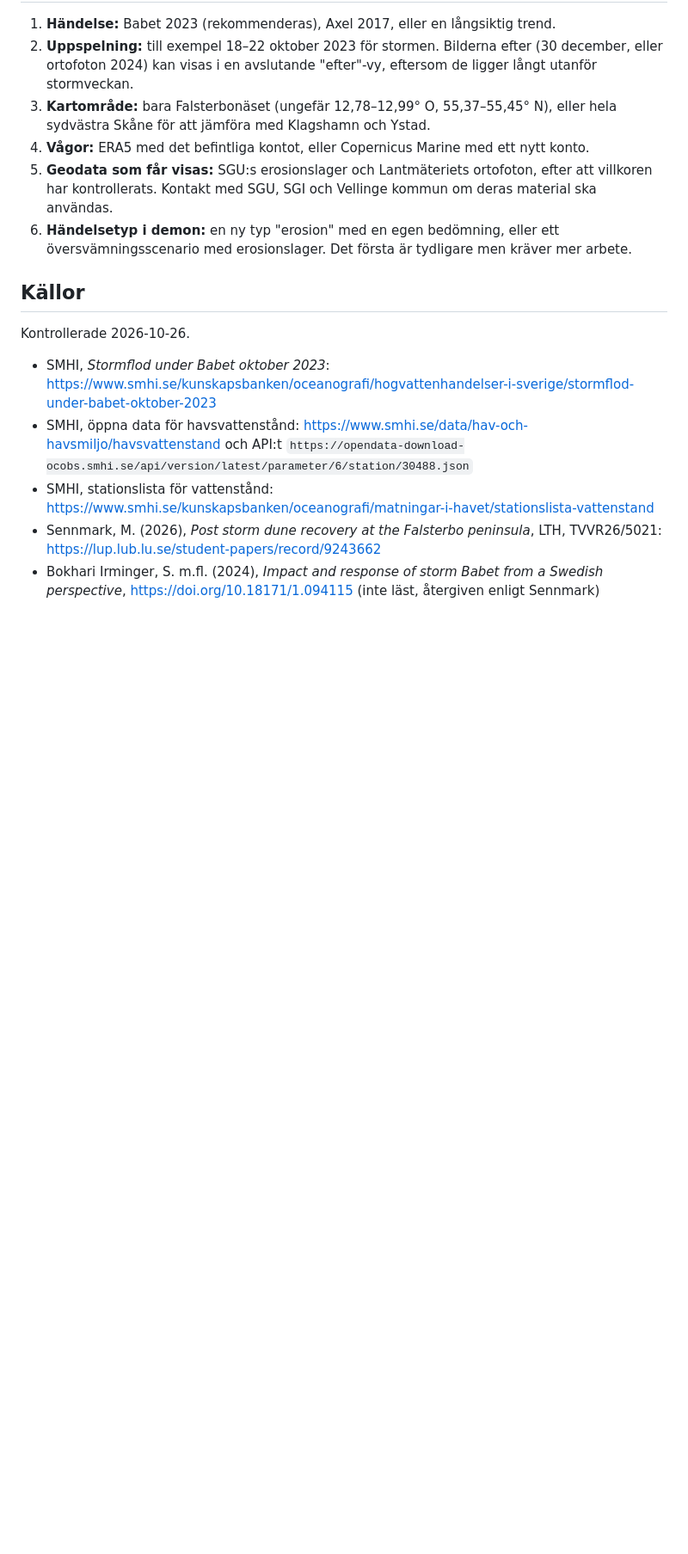
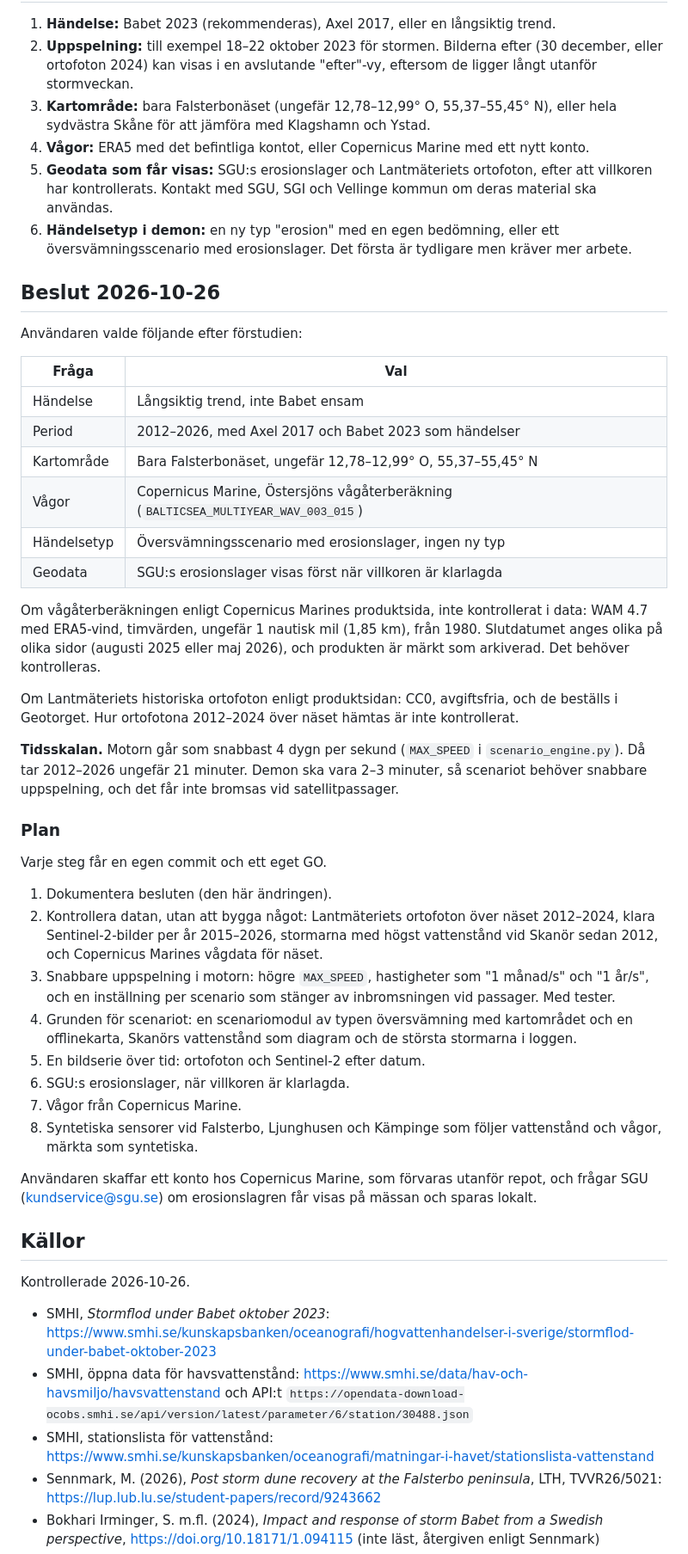
Before and after one commit to jeryymekjobb/techseed-geospatial-intelligence, a Markdown page: reports/2026-10-26-forstudie-falsterbo-stranderosion-claude-opus-5-5.md, the part around one of its changes. Shown at 86% size. Rendered like a GitHub page; blank space fills up the shorter version.

Commit message:
Record the decisions for the Falsterbo erosion scenario
Record the user's choices of a 2012-2026 long-term trend at
Falsterbonäset built on the flood scenario kind, with Copernicus Marine
waves, and the resulting build plan.

```diff
--- a/reports/2026-10-26-forstudie-falsterbo-stranderosion-claude-opus-5-5.md
+++ b/reports/2026-10-26-forstudie-falsterbo-stranderosion-claude-opus-5-5.md
@@ -222,6 +222,57 @@ Det som skulle vara syntetiskt och märkt som det:
    översvämningsscenario med erosionslager. Det första är tydligare men kräver mer
    arbete.
 
+## Beslut 2026-10-26
+
+Användaren valde följande efter förstudien:
+
+| Fråga | Val |
+|---|---|
+| Händelse | Långsiktig trend, inte Babet ensam |
+| Period | 2012–2026, med Axel 2017 och Babet 2023 som händelser |
+| Kartområde | Bara Falsterbonäset, ungefär 12,78–12,99° O, 55,37–55,45° N |
+| Vågor | Copernicus Marine, Östersjöns vågåterberäkning (`BALTICSEA_MULTIYEAR_WAV_003_015`) |
+| Händelsetyp | Översvämningsscenario med erosionslager, ingen ny typ |
+| Geodata | SGU:s erosionslager visas först när villkoren är klarlagda |
+
+Om vågåterberäkningen enligt Copernicus Marines produktsida, inte kontrollerat i
+data: WAM 4.7 med ERA5-vind, timvärden, ungefär 1 nautisk mil (1,85 km), från 1980.
+Slutdatumet anges olika på olika sidor (augusti 2025 eller maj 2026), och produkten
+är märkt som arkiverad. Det behöver kontrolleras.
+
+Om Lantmäteriets historiska ortofoton enligt produktsidan: CC0, avgiftsfria, och de
+beställs i Geotorget. Hur ortofotona 2012–2024 över näset hämtas är inte
+kontrollerat.
+
+**Tidsskalan.** Motorn går som snabbast 4 dygn per sekund (`MAX_SPEED` i
+`scenario_engine.py`). Då tar 2012–2026 ungefär 21 minuter. Demon ska vara 2–3
+minuter, så scenariot behöver snabbare uppspelning, och det får inte bromsas vid
+satellitpassager.
+
+### Plan
+
+Varje steg får en egen commit och ett eget GO.
+
+1. Dokumentera besluten (den här ändringen).
+2. Kontrollera datan, utan att bygga något: Lantmäteriets ortofoton över näset
+   2012–2024, klara Sentinel-2-bilder per år 2015–2026, stormarna med högst
+   vattenstånd vid Skanör sedan 2012, och Copernicus Marines vågdata för näset.
+3. Snabbare uppspelning i motorn: högre `MAX_SPEED`, hastigheter som "1 månad/s"
+   och "1 år/s", och en inställning per scenario som stänger av inbromsningen vid
+   passager. Med tester.
+4. Grunden för scenariot: en scenariomodul av typen översvämning med kartområdet och
+   en offlinekarta, Skanörs vattenstånd som diagram och de största stormarna i
+   loggen.
+5. En bildserie över tid: ortofoton och Sentinel-2 efter datum.
+6. SGU:s erosionslager, när villkoren är klarlagda.
+7. Vågor från Copernicus Marine.
+8. Syntetiska sensorer vid Falsterbo, Ljunghusen och Kämpinge som följer vattenstånd
+   och vågor, märkta som syntetiska.
+
+Användaren skaffar ett konto hos Copernicus Marine, som förvaras utanför repot, och
+frågar SGU (kundservice@sgu.se) om erosionslagren får visas på mässan och sparas
+lokalt.
+
 ## Källor
 
 Kontrollerade 2026-10-26.
```
Also changed, not shown: other parts of reports/2026-10-26-forstudie-falsterbo-stranderosion-claude-opus-5-5.md (+4 -0 lines), CONTEXT.md (+2 -1 lines).
